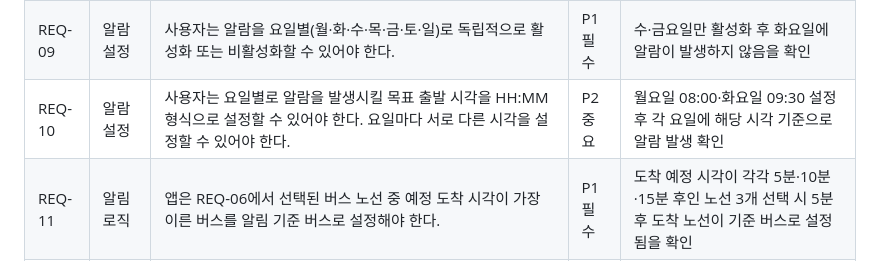
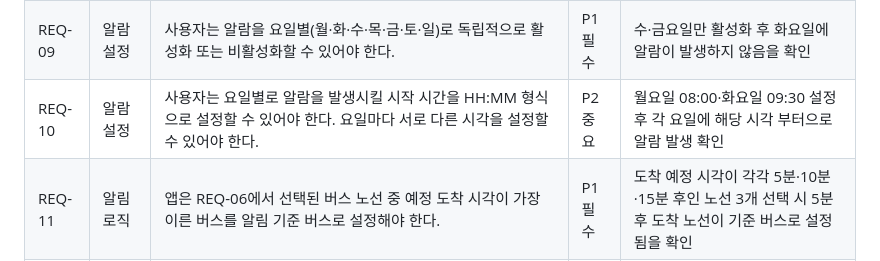
Before and after one commit to nkw671/late_killer, a Markdown page: README.md, the part around the change. Drawn GitHub-style.

Commit message:
Update README.md
req-10 수정

```diff
--- a/README.md
+++ b/README.md
@@ -43,7 +43,7 @@
 | REQ-06 | 버스 선택 | 사용자는 조회된 버스 노선 목록에서 알람에 사용할 노선을 하나 이상 선택할 수 있어야 한다. | P1 필수 | 노선 1개·3개 선택 후 저장 성공 확인. 노선 미선택 상태에서 저장 시 오류 메시지 표시 확인 |
 | REQ-07 | 알람 설정 | 사용자는 정류장까지 도보로 이동하는 소요 시간을 1분 단위로 입력할 수 있어야 한다. 허용 범위는 1분 이상 60분 이하이다. | P1 필수 | 1분·30분·60분 입력 시 저장 성공 확인. 0분·61분 입력 시 오류 메시지 표시 확인 |
 | REQ-09 | 알람 설정 | 사용자는 알람을 요일별(월·화·수·목·금·토·일)로 독립적으로 활성화 또는 비활성화할 수 있어야 한다. | P1 필수 | 수·금요일만 활성화 후 화요일에 알람이 발생하지 않음을 확인 |
-| REQ-10 | 알람 설정 | 사용자는 요일별로 알람을 발생시킬 목표 출발 시각을 HH:MM 형식으로 설정할 수 있어야 한다. 요일마다 서로 다른 시각을 설정할 수 있어야 한다. | P2 중요 | 월요일 08:00·화요일 09:30 설정 후 각 요일에 해당 시각 기준으로 알람 발생 확인 |
+| REQ-10 | 알람 설정 | 사용자는 요일별로 알람을 발생시킬 시작 시간을 HH:MM 형식으로 설정할 수 있어야 한다. 요일마다 서로 다른 시각을 설정할 수 있어야 한다. | P2 중요 | 월요일 08:00·화요일 09:30 설정 후 각 요일에 해당 시각 부터으로 알람 발생 확인 |
 | REQ-11 | 알림 로직 | 앱은 REQ-06에서 선택된 버스 노선 중 예정 도착 시각이 가장 이른 버스를 알림 기준 버스로 설정해야 한다. | P1 필수 | 도착 예정 시각이 각각 5분·10분·15분 후인 노선 3개 선택 시 5분 후 도착 노선이 기준 버스로 설정됨을 확인 |
 | REQ-12 | 알림 로직 | 앱은 알림 기준 버스의 예정 도착 시각에서 도보 소요 시간(REQ-07)을 뺀 시각이 현재 시각과 같아지는 순간, "지금 출발해야 합니다" 알림을 1회 발생시켜야 한다. | P1 필수 | 도착 예정 10분 후·도보 10분 설정 시 현재 시각에 알림 정확히 1회 발생 확인. 동일 조건에서 알림이 2회 이상 발생하지 않음을 확인 |
 | REQ-13 | 알림 로직 | 알림 기준 버스가 해당 정류장을 통과한 것으로 확인되면, 앱은 REQ-06에서 선택된 나머지 노선 중 다음으로 예정 도착 시각이 이른 버스를 새로운 알림 기준 버스로 자동 전환해야 한다. 통과 여부는 실시간 API 응답에서 해당 노선의 도착 정보가 소멸된 것으로 판단한다. | P1 필수 | 기준 버스 통과 시뮬레이션(API 응답에서 해당 노선 제거) 후 다음 버스로 기준 전환됨을 확인 |
```
